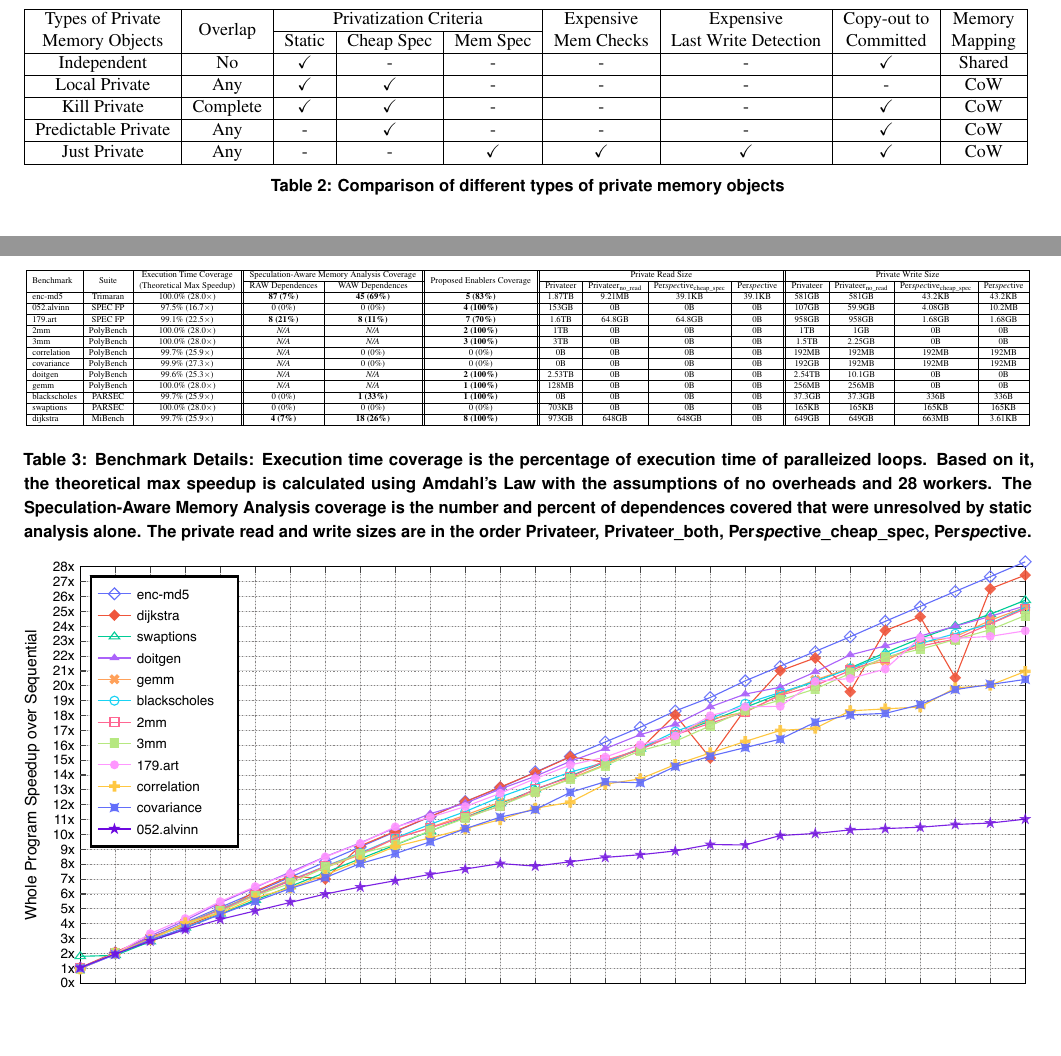
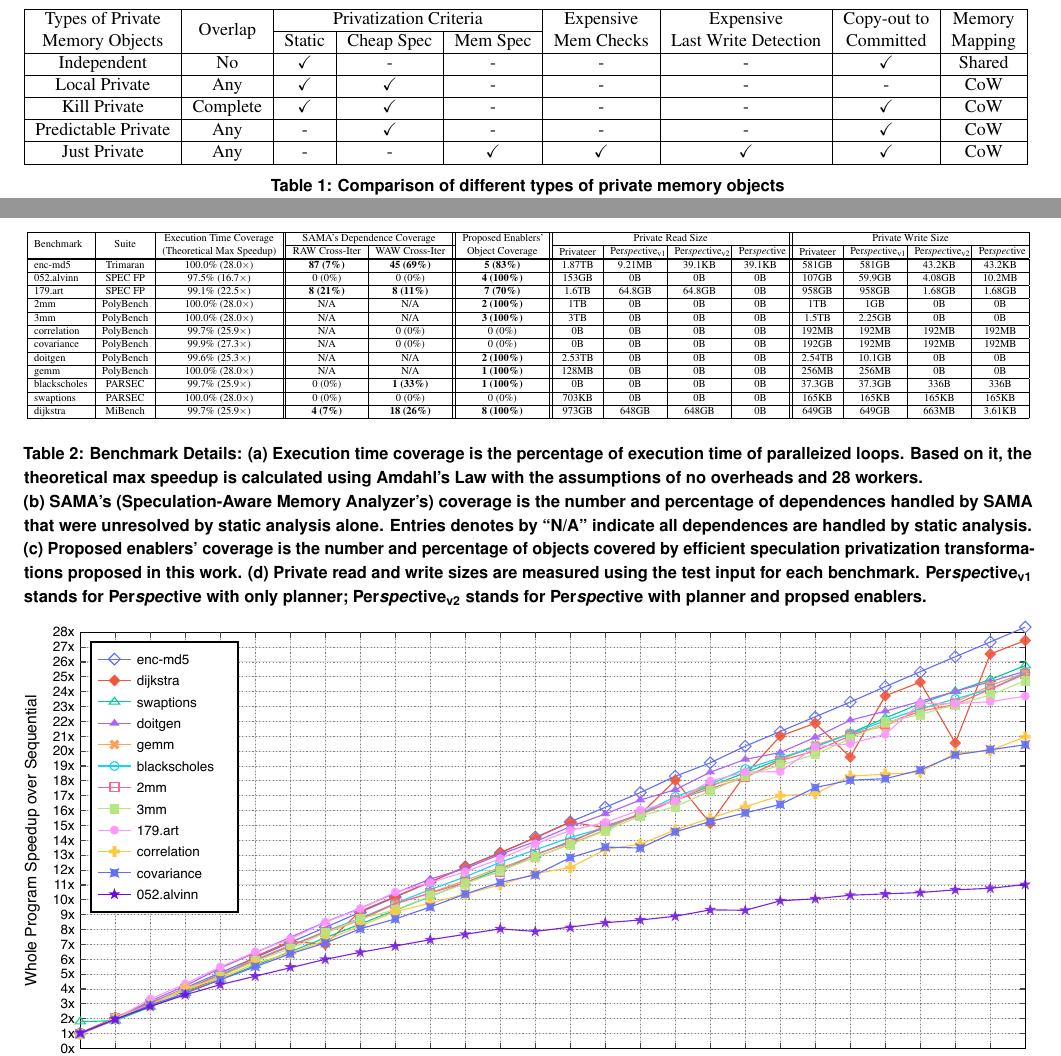
Before and after one commit to PrincetonUniversity/cpf, a LaTeX document (doc/paper.tex, which reads doc/evaluation.tex, doc/figures/benchmark-tab.tex): two parts of pages 7 and 11 of 13 before the commit and two parts of pages 6 and 11 of 13 after it, joined at a grey line, cut so that both start at the same text, the shorter picture padded with empty space. Compiled offline with pdfLaTeX; a LaTeX package or settings file that is missing is left out.

Commit message:
remove related-work table; update benchmark table and caption

```diff
--- a/doc/evaluation.tex
+++ b/doc/evaluation.tex
@@ -34,13 +34,19 @@ experiments are conducted using a different, larger testing input.
 \begin{table*}[h]
   \include{figures/benchmark-tab}
   \caption{
-    Benchmark Details: Execution time coverage is the percentage of
+    Benchmark Details: (a) Execution time coverage is the percentage of
   execution time of paralleized loops. Based on it, the theoretical max
-  speedup is calculated using Amdahl's Law with the assumptions of  no
-  overheads and 28 workers. The Speculation-Aware Memory Analysis coverage
-  is the number and percent of dependences covered that were unresolved by
-  static analysis alone. The private read and write sizes are in the order
-  Privateer, Privateer\_both, \namensp\_cheap\_spec, \namensp.}
+  speedup is calculated using Amdahl's Law with the assumptions of no
+  overheads and 28 workers. \\(b) SAMA's (Speculation-Aware Memory
+  Analyzer's) coverage is the number and percentage of dependences handled
+  by SAMA that were unresolved by static analysis alone. Entries denotes by
+  ``N/A'' indicate all dependences are handled by static analysis. \\(c)
+  Proposed enablers’ coverage is the number and percentage of objects
+  covered by efficient speculation privatization transformations proposed
+  in this work. (d) Private read and write sizes are measured using the
+  test input for each benchmark. \namensp\textsubscript{v1} stands for
+  \name with only planner; \namensp\textsubscript{v2} stands for \name with
+  planner and propsed enablers.}
   \label{tab:benchmark-list}
     \vspace{-5pt}
 \end{table*}
--- a/doc/figures/benchmark-tab.tex
+++ b/doc/figures/benchmark-tab.tex
@@ -5,9 +5,9 @@
 \begin{tabular}{|l|c|c||c|c||c||c|c|c|c||c|c|c|c|}
 % \begin{tabular}{|l|c|c||c|c||c|c|c|}
 \hline
-\multirow{2}{*}{Benchmark} & \multirow{2}{*}{Suite} & \multirow{2}{*}{\makecell{Execution Time Coverage \\(Theoretical Max Speedup)}} &
-\multicolumn{2}{c||}{Speculation-Aware Memory Analysis Coverage} &
-\multirow{2}{*}{\makecell{Proposed Enablers Coverage}} &
+\multirow{2}{*}{Benchmark} & \multirow{2}{*}{Suite} & \multirow{2}{*}{\parbox[c]{3.4cm}{\centering {Execution Time Coverage \\(Theoretical Max Speedup)}}} &
+\multicolumn{2}{c||}{SAMA's Dependence Coverage} &
+\multirow{2}{*}{\parbox[c]{2.4cm}{\centering Proposed Enablers'\\ Object Coverage}} &
 % \multirow{2}{*}{\makecell{Private Read Size}} &
 % \multirow{2}{*}{\makecell{Private Write Size}} \\
 \multicolumn{4}{c||}{Private Read Size} &
@@ -18,11 +18,11 @@
 \cline{4-5}
 \cline{7-14}
 &  &
-& {\centering RAW Dependences}   & {\centering WAW Dependences}
-& & Privateer & Privateer\textsubscript{no\_read} & \namensp
-\textsubscript{cheap\_spec} & \namensp
-& Privateer & Privateer\textsubscript{no\_read} & \namensp
-\textsubscript{cheap\_spec} & \namensp \\
+& {\centering RAW Cross-Iter}   & {\centering WAW Cross-Iter}
+& & \parbox[c]{1.1cm}{\centering Privateer} & \parbox[c]{1.5cm}{\centering \namensp\textsubscript{v1}} &
+\parbox[c]{1.5cm}{\centering \namensp\textsubscript{v2}} & \parbox[c]{1.3cm}{\centering \namensp}
+& \parbox[c]{1.1cm}{\centering Privateer} & \parbox[c]{1.5cm}{\centering \namensp\textsubscript{v1}} &
+\parbox[c]{1.5cm}{\centering \namensp\textsubscript{v2}} & \parbox[c]{1.3cm}{\centering \namensp} \\
 \hline
 
 % enc-md5
```
Also changed, not shown: doc/introduction.tex (+8 -8 lines), doc/evaluation.tex (28 more changed lines), doc/figures/benchmark-tab.tex (12 more changed lines).
